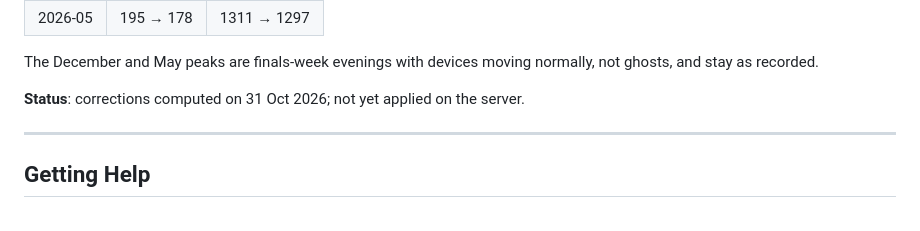
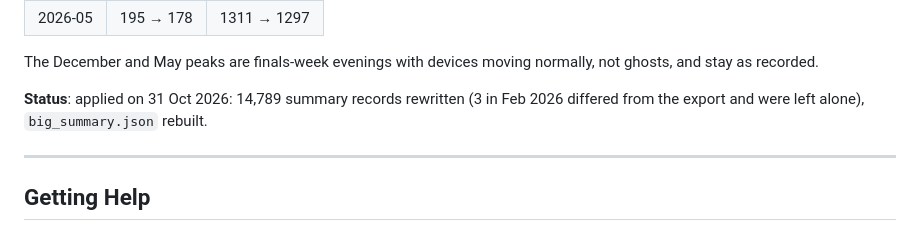
Before and after one commit to Meng-V/justdevicecount, a Markdown page: SERVER_DEPLOYMENT.md, the part around the change. Drawn GitHub-style.

Commit message:
Record the archived-months ghost correction as applied
Co-Authored-By: Claude Opus 5.5 <noreply@anthropic.com>

```diff
--- a/SERVER_DEPLOYMENT.md
+++ b/SERVER_DEPLOYMENT.md
@@ -575,7 +575,8 @@ King devices, monthly average and peak:
 The December and May peaks are finals-week evenings with devices moving normally, not
 ghosts, and stay as recorded.
 
-**Status**: corrections computed on 31 Oct 2026; not yet applied on the server.
+**Status**: applied on 31 Oct 2026: 14,789 summary records rewritten (3 in Feb 2026
+differed from the export and were left alone), `big_summary.json` rebuilt.
 
 ---
 
```
